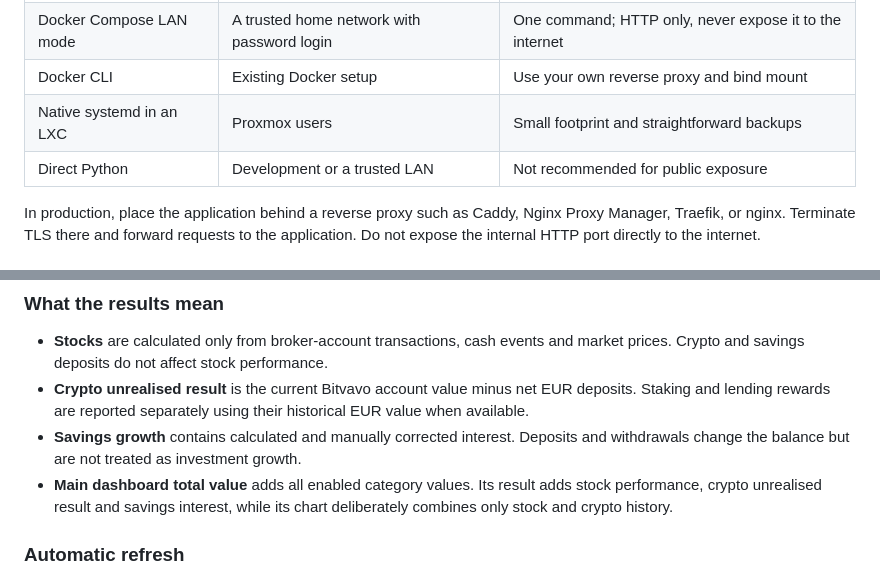
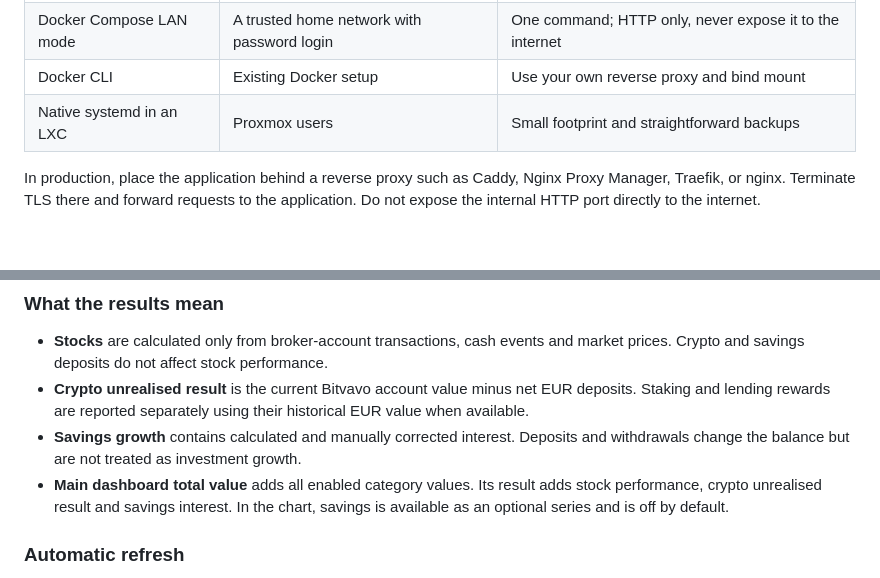
Before and after one commit to Sharpe-nl/PortfolioManager, a Markdown page: README.md, 2 parts joined by grey strips. GitHub-like rendering.

```diff
--- a/README.md
+++ b/README.md
@@ -87,7 +87,6 @@ See [SECURITY.md](SECURITY.md) for deployment hardening and private vulnerabilit
 | Docker Compose LAN mode | A trusted home network with password login | One command; HTTP only, never expose it to the internet |
 | Docker CLI | Existing Docker setup | Use your own reverse proxy and bind mount |
 | Native systemd in an LXC | Proxmox users | Small footprint and straightforward backups |
-| Direct Python | Development or a trusted LAN | Not recommended for public exposure |
 
 In production, place the application behind a reverse proxy such as Caddy, Nginx Proxy Manager, Traefik, or nginx. Terminate TLS there and forward requests to the application. Do not expose the internal HTTP port directly to the internet.
 
@@ -261,7 +247,7 @@ Open `https://portfolio.home:8443`. Add a local DNS entry for that hostname if n
 - **Stocks** are calculated only from broker-account transactions, cash events and market prices. Crypto and savings deposits do not affect stock performance.
 - **Crypto unrealised result** is the current Bitvavo account value minus net EUR deposits. Staking and lending rewards are reported separately using their historical EUR value when available.
 - **Savings growth** contains calculated and manually corrected interest. Deposits and withdrawals change the balance but are not treated as investment growth.
-- **Main dashboard total value** adds all enabled category values. Its result adds stock performance, crypto unrealised result and savings interest, while its chart deliberately combines only stock and crypto history.
+- **Main dashboard total value** adds all enabled category values. Its result adds stock performance, crypto unrealised result and savings interest. In the chart, savings is available as an optional series and is off by default.
 
 ### Automatic refresh
 
```
Also changed, not shown: other parts of README.md (+9 -33 lines).
